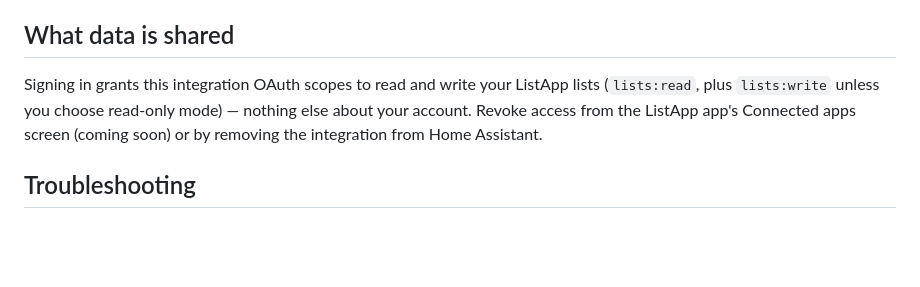
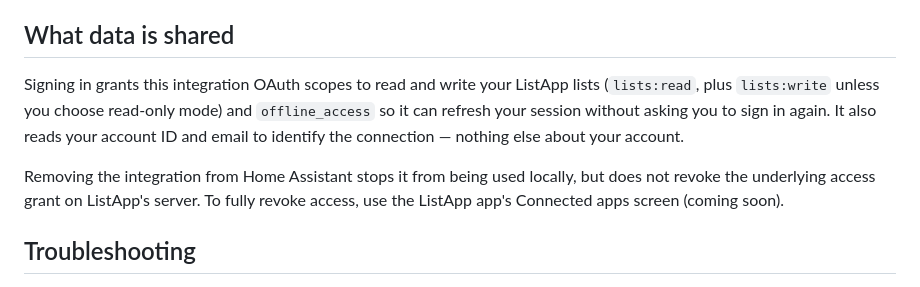
Before and after one commit to garrett-livefront/listapp-ha, a Markdown page: README.md, the part around the change. Rendered like a GitHub page; blank space fills up the shorter version.

Commit message:
Address Copilot round 1: correct account data and revocation claims
Copilot caught two inaccuracies: the disclosure omitted offline_access
and the account ID/email read from GET /me, and removing the integration
was described as revoking access when it only stops local use.

Co-Authored-By: Claude Sonnet 5 <noreply@anthropic.com>
Claude-Session: https://claude.ai/code/session_01UpTSDsnRNjGzj84EAQCgsy

```diff
--- a/README.md
+++ b/README.md
@@ -49,9 +49,13 @@ you're signing in with.
 ## What data is shared
 
 Signing in grants this integration OAuth scopes to read and write your ListApp lists
-(`lists:read`, plus `lists:write` unless you choose read-only mode) — nothing else about your
-account. Revoke access from the ListApp app's Connected apps screen (coming soon) or by removing
-the integration from Home Assistant.
+(`lists:read`, plus `lists:write` unless you choose read-only mode) and `offline_access` so it can
+refresh your session without asking you to sign in again. It also reads your account ID and email
+to identify the connection — nothing else about your account.
+
+Removing the integration from Home Assistant stops it from being used locally, but does not revoke
+the underlying access grant on ListApp's server. To fully revoke access, use the ListApp app's
+Connected apps screen (coming soon).
 
 ## Troubleshooting
 
```
